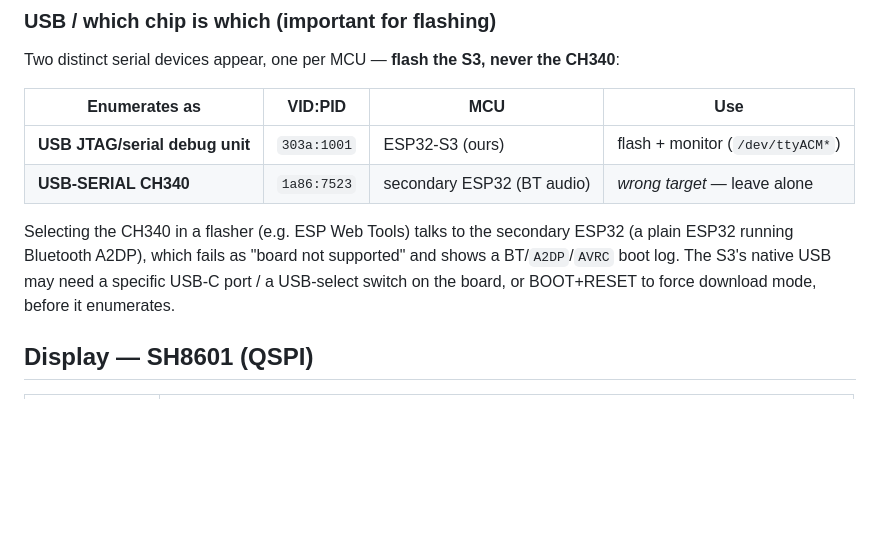
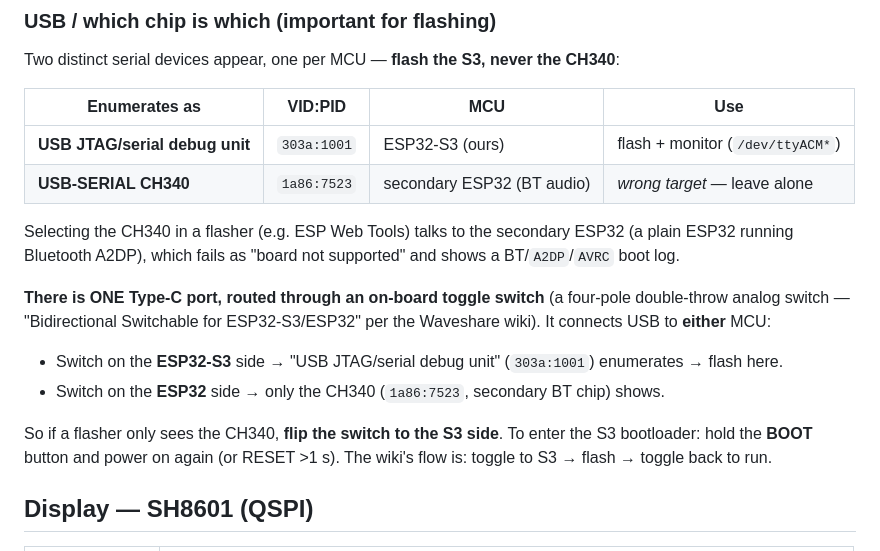
Before and after one commit to amitn/knobcaster, a Markdown page: docs/01-hardware.md, the part around the change. Rendered like a GitHub page; blank space fills up the shorter version.

Commit message:
docs: confirm single Type-C + toggle switch selects S3 vs ESP32
Per the Waveshare wiki: one Type-C routed through a 4-pole double-throw
analog switch, "Bidirectional Switchable for ESP32-S3/ESP32". If a flasher
only sees the CH340 (secondary BT chip), flip the switch to the S3 side so
"USB JTAG/serial debug unit" (303a:1001) enumerates; hold BOOT + power on
for download mode; toggle back to run.

Co-Authored-By: Claude Opus 4.8 <noreply@anthropic.com>

```diff
--- a/docs/01-hardware.md
+++ b/docs/01-hardware.md
@@ -43,9 +43,20 @@ Two distinct serial devices appear, one per MCU — **flash the S3, never the CH
 
 Selecting the CH340 in a flasher (e.g. ESP Web Tools) talks to the secondary
 ESP32 (a plain ESP32 running Bluetooth A2DP), which fails as "board not
-supported" and shows a BT/`A2DP`/`AVRC` boot log. The S3's native USB may need a
-specific USB-C port / a USB-select switch on the board, or BOOT+RESET to force
-download mode, before it enumerates.
+supported" and shows a BT/`A2DP`/`AVRC` boot log.
+
+**There is ONE Type-C port, routed through an on-board toggle switch** (a
+four-pole double-throw analog switch — "Bidirectional Switchable for
+ESP32-S3/ESP32" per the Waveshare wiki). It connects USB to **either** MCU:
+
+- Switch on the **ESP32-S3** side → "USB JTAG/serial debug unit" (`303a:1001`)
+  enumerates → flash here.
+- Switch on the **ESP32** side → only the CH340 (`1a86:7523`, secondary BT chip)
+  shows.
+
+So if a flasher only sees the CH340, **flip the switch to the S3 side**. To enter
+the S3 bootloader: hold the **BOOT** button and power on again (or RESET >1 s).
+The wiki's flow is: toggle to S3 → flash → toggle back to run.
 
 ## Display — SH8601 (QSPI)
 
```
